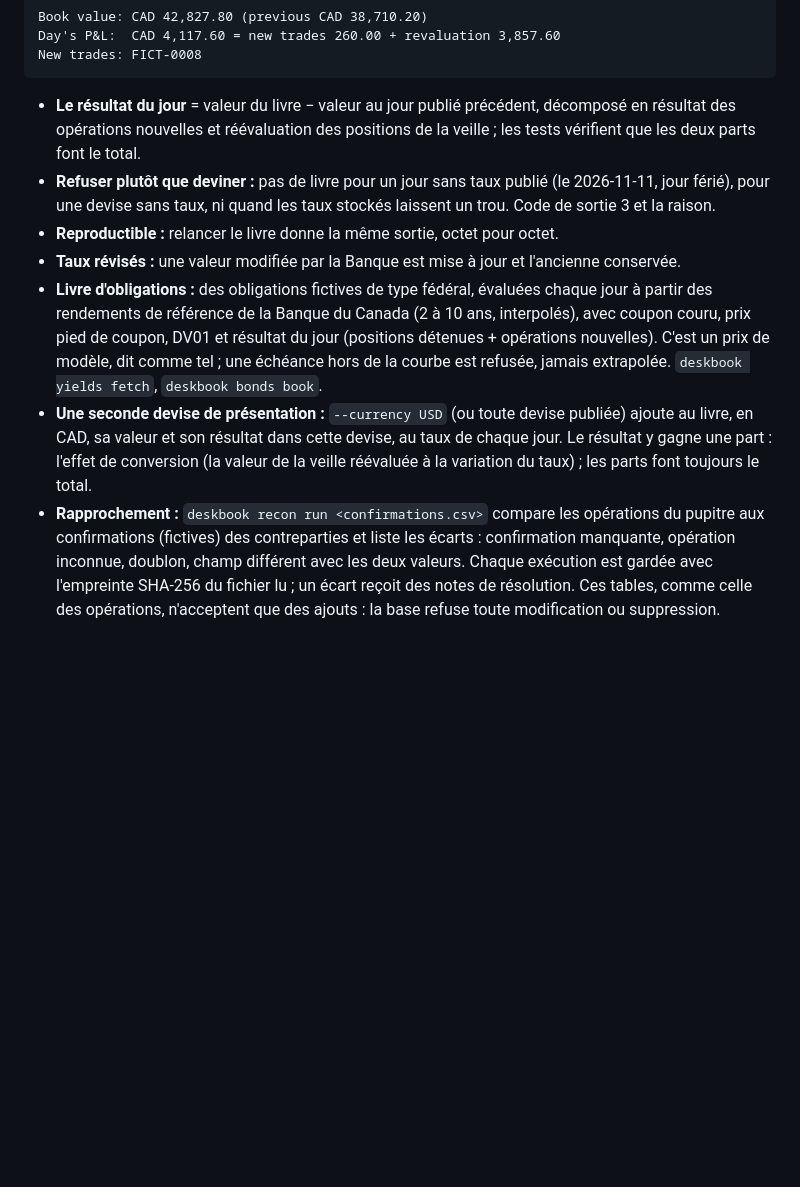
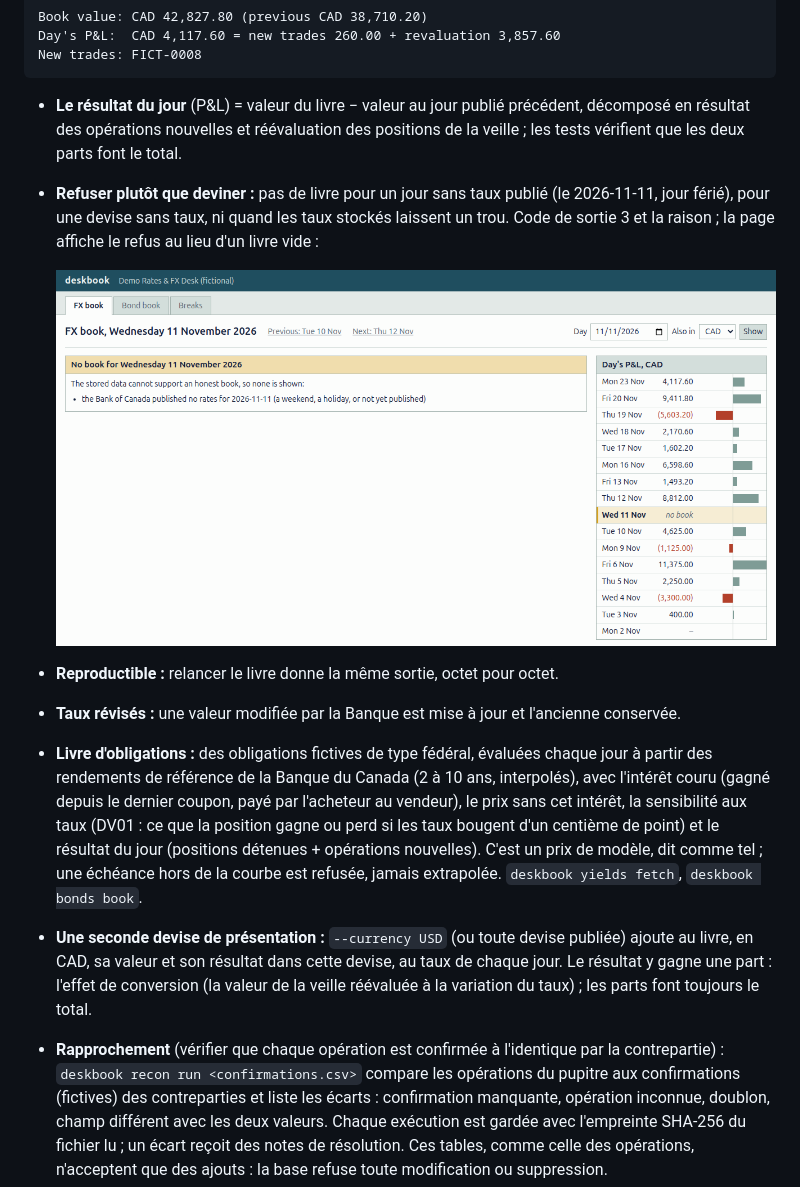
Before and after one commit to MrRolie/deskbook, a Markdown page: README.md, the part around one of its changes. GitHub-like rendering; pictures changed too: docs/screens/refused.png (added); blank space fills up the shorter version.

````diff
--- a/README.md
+++ b/README.md
@@ -31,20 +40,26 @@ Day's P&L:  CAD 4,117.60 = new trades 260.00 + revaluation 3,857.60
 New trades: FICT-0008
 ```
 
-- **Le résultat du jour** = valeur du livre − valeur au jour publié précédent, décomposé en résultat des opérations
+- **Le résultat du jour** (P&L) = valeur du livre − valeur au jour publié précédent, décomposé en résultat des opérations
   nouvelles et réévaluation des positions de la veille ; les tests vérifient que les deux parts font le total.
 - **Refuser plutôt que deviner :** pas de livre pour un jour sans taux publié (le 2026-11-11, jour férié), pour une
-  devise sans taux, ni quand les taux stockés laissent un trou. Code de sortie 3 et la raison.
+  devise sans taux, ni quand les taux stockés laissent un trou. Code de sortie 3 et la raison ; la page affiche le
+  refus au lieu d'un livre vide :
+
+  ![La page du 11 novembre 2026, jour férié : « No book », avec la raison, et l'historique où ce jour est marqué « no book »](docs/screens/refused.png)
 - **Reproductible :** relancer le livre donne la même sortie, octet pour octet.
 - **Taux révisés :** une valeur modifiée par la Banque est mise à jour et l'ancienne conservée.
 - **Livre d'obligations :** des obligations fictives de type fédéral, évaluées chaque jour à partir des rendements
-  de référence de la Banque du Canada (2 à 10 ans, interpolés), avec coupon couru, prix pied de coupon, DV01 et
-  résultat du jour (positions détenues + opérations nouvelles). C'est un prix de modèle, dit comme tel ; une
+  de référence de la Banque du Canada (2 à 10 ans, interpolés), avec l'intérêt couru (gagné depuis le dernier
+  coupon, payé par l'acheteur au vendeur), le prix sans cet intérêt, la sensibilité aux taux (DV01 : ce que la
+  position gagne ou perd si les taux bougent d'un centième de point) et le résultat du jour (positions détenues +
+  opérations nouvelles). C'est un prix de modèle, dit comme tel ; une
   échéance hors de la courbe est refusée, jamais extrapolée. `deskbook yields fetch`, `deskbook bonds book`.
 - **Une seconde devise de présentation :** `--currency USD` (ou toute devise publiée) ajoute au livre, en CAD,
   sa valeur et son résultat dans cette devise, au taux de chaque jour. Le résultat y gagne une part : l'effet de
   conversion (la valeur de la veille réévaluée à la variation du taux) ; les parts font toujours le total.
-- **Rapprochement :** `deskbook recon run <confirmations.csv>` compare les opérations du pupitre aux confirmations
+- **Rapprochement** (vérifier que chaque opération est confirmée à l'identique par la contrepartie) :
+  `deskbook recon run <confirmations.csv>` compare les opérations du pupitre aux confirmations
   (fictives) des contreparties et liste les écarts : confirmation manquante, opération inconnue, doublon, champ
   différent avec les deux valeurs. Chaque exécution est gardée avec l'empreinte SHA-256 du fichier lu ; un écart
   reçoit des notes de résolution. Ces tables, comme celle des opérations, n'acceptent que des ajouts : la base
````
Also changed, not shown: other parts of README.md (+84 -25 lines), docs/screens/book.png (added).
